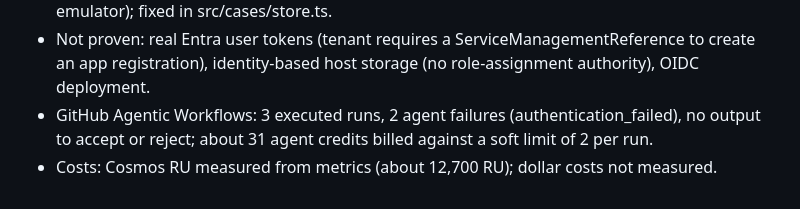
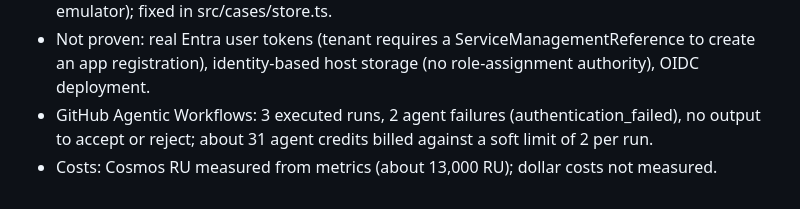
Before and after one commit to jaydestro/cosmos-agentic-support-api, a Markdown page: docs/blog-outcomes.md, the part around the change. Rendered like a GitHub page.

```diff
--- a/docs/blog-outcomes.md
+++ b/docs/blog-outcomes.md
@@ -243,4 +243,4 @@ Superseded blockers are resolved or restated in [evidence/azure-proof.md](eviden
 - Azure-only bug: prefix partition key queries return HTTP 400 on the service (accepted by the emulator); fixed in src/cases/store.ts.
 - Not proven: real Entra user tokens (tenant requires a ServiceManagementReference to create an app registration), identity-based host storage (no role-assignment authority), OIDC deployment.
 - GitHub Agentic Workflows: 3 executed runs, 2 agent failures (authentication_failed), no output to accept or reject; about 31 agent credits billed against a soft limit of 2 per run.
-- Costs: Cosmos RU measured from metrics (about 12,700 RU); dollar costs not measured.
+- Costs: Cosmos RU measured from metrics (about 13,000 RU); dollar costs not measured.
```
Also changed, not shown: docs/blog/resolve-cosmos-db-agentic-workflows-tutorial.md (+1 -1 lines), docs/evidence/azure-proof.md (+5 -5 lines).
